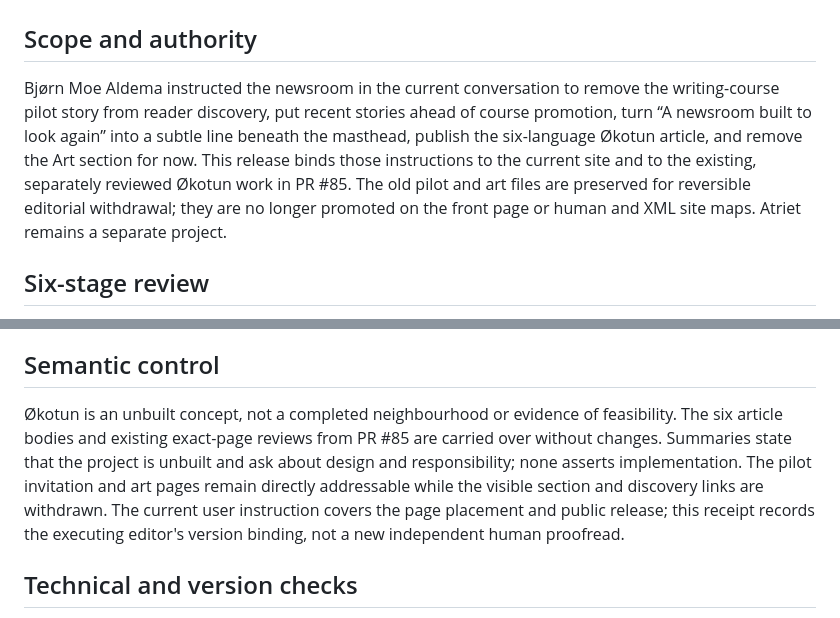
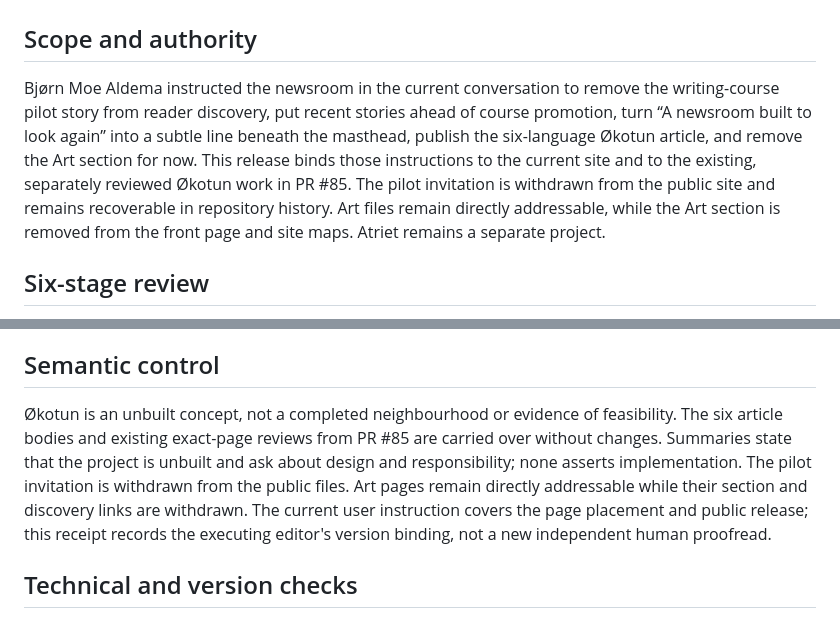
Before and after one commit to novosilencio-cmyk/newsroom-web, a Markdown page: docs/editorial/frontpage-ecotun-release-2026-10-03.md, 2 parts joined by grey strips. GitHub-like rendering.

Commit message:
Record full withdrawal of the pilot invitation

```diff
--- a/docs/editorial/frontpage-ecotun-release-2026-10-03.md
+++ b/docs/editorial/frontpage-ecotun-release-2026-10-03.md
@@ -2,7 +2,7 @@
 
 ## Scope and authority
 
-Bjørn Moe Aldema instructed the newsroom in the current conversation to remove the writing-course pilot story from reader discovery, put recent stories ahead of course promotion, turn “A newsroom built to look again” into a subtle line beneath the masthead, publish the six-language Økotun article, and remove the Art section for now. This release binds those instructions to the current site and to the existing, separately reviewed Økotun work in PR #85. The old pilot and art files are preserved for reversible editorial withdrawal; they are no longer promoted on the front page or human and XML site maps. Atriet remains a separate project.
+Bjørn Moe Aldema instructed the newsroom in the current conversation to remove the writing-course pilot story from reader discovery, put recent stories ahead of course promotion, turn “A newsroom built to look again” into a subtle line beneath the masthead, publish the six-language Økotun article, and remove the Art section for now. This release binds those instructions to the current site and to the existing, separately reviewed Økotun work in PR #85. The pilot invitation is withdrawn from the public site and remains recoverable in repository history. Art files remain directly addressable, while the Art section is removed from the front page and site maps. Atriet remains a separate project.
 
 ## Six-stage review
 
@@ -19,7 +19,7 @@ On the international front page the double masthead line leads to one subdued se
 
 ## Semantic control
 
-Økotun is an unbuilt concept, not a completed neighbourhood or evidence of feasibility. The six article bodies and existing exact-page reviews from PR #85 are carried over without changes. Summaries state that the project is unbuilt and ask about design and responsibility; none asserts implementation. The pilot invitation and art pages remain directly addressable while the visible section and discovery links are withdrawn. The current user instruction covers the page placement and public release; this receipt records the executing editor's version binding, not a new independent human proofread.
+Økotun is an unbuilt concept, not a completed neighbourhood or evidence of feasibility. The six article bodies and existing exact-page reviews from PR #85 are carried over without changes. Summaries state that the project is unbuilt and ask about design and responsibility; none asserts implementation. The pilot invitation is withdrawn from the public files. Art pages remain directly addressable while their section and discovery links are withdrawn. The current user instruction covers the page placement and public release; this receipt records the executing editor's version binding, not a new independent human proofread.
 
 ## Technical and version checks
 
```
